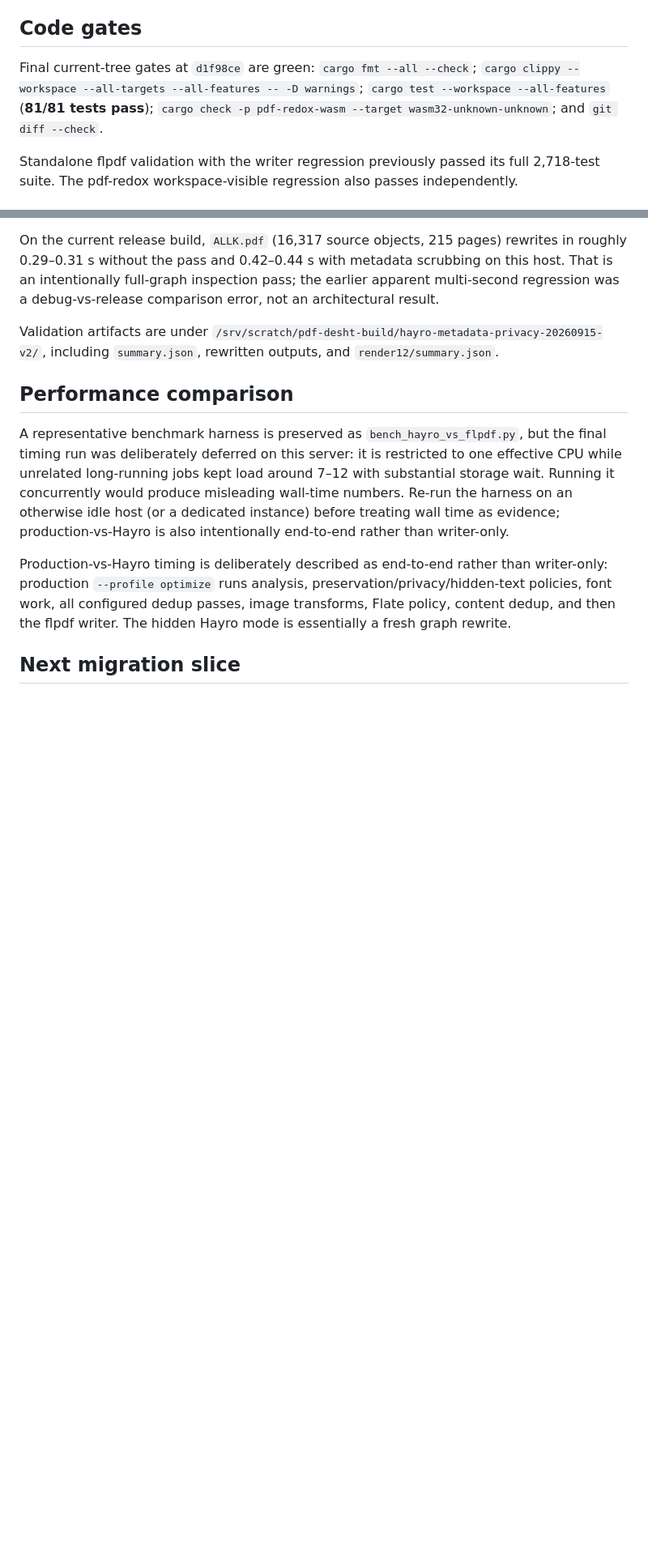
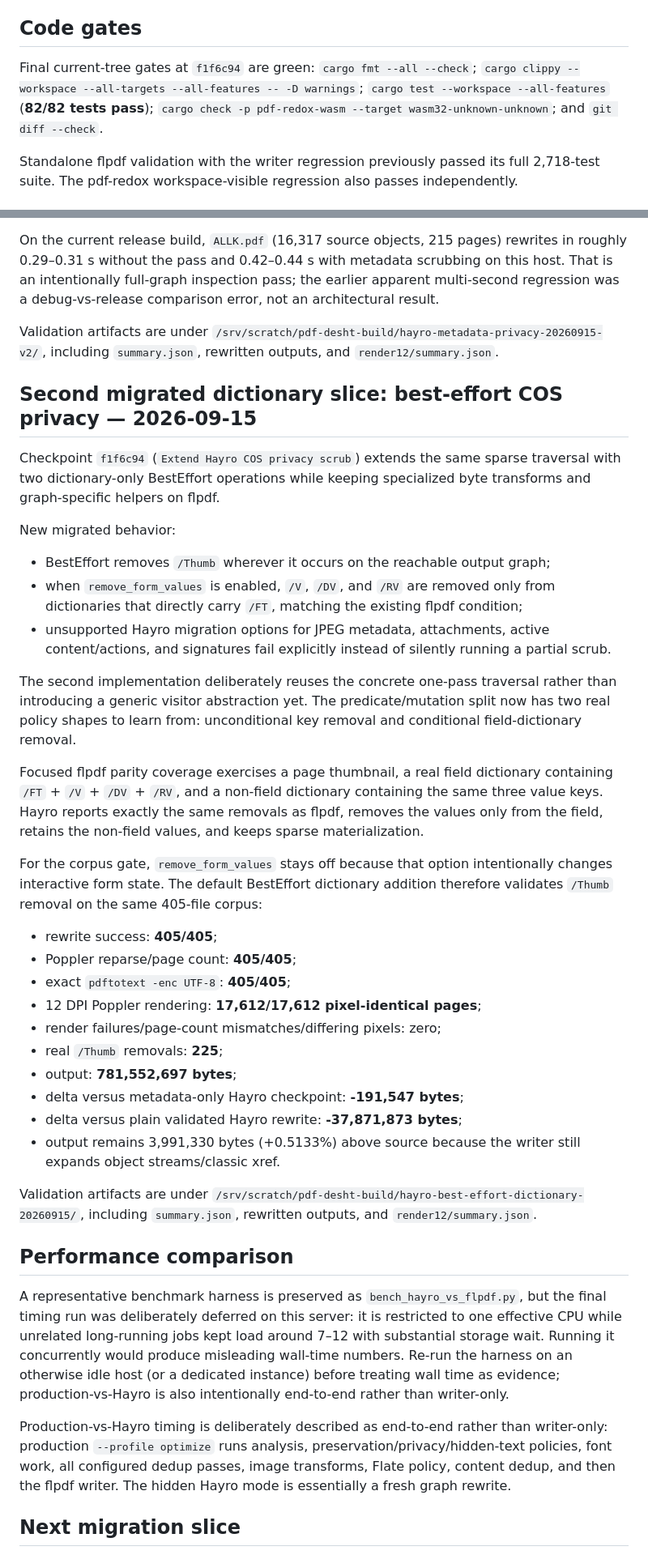
Before and after one commit to codeandsolder/pdf-redox, a Markdown page: docs/HAYRO_WRITER_VALIDATION_2026-09-14.md, 2 parts joined by grey strips. Shown at 81% size. Drawn GitHub-style; blank space fills up the shorter version.

Commit message:
Document second Hayro privacy slice

```diff
--- a/docs/HAYRO_WRITER_VALIDATION_2026-09-14.md
+++ b/docs/HAYRO_WRITER_VALIDATION_2026-09-14.md
@@ -69,7 +69,7 @@ The corrected all-case render harness includes both `.pdf` and `.PDF`: **405/405
 
 ## Code gates
 
-Final current-tree gates at `d1f98ce` are green: `cargo fmt --all --check`; `cargo clippy --workspace --all-targets --all-features -- -D warnings`; `cargo test --workspace --all-features` (**81/81 tests pass**); `cargo check -p pdf-redox-wasm --target wasm32-unknown-unknown`; and `git diff --check`.
+Final current-tree gates at `f1f6c94` are green: `cargo fmt --all --check`; `cargo clippy --workspace --all-targets --all-features -- -D warnings`; `cargo test --workspace --all-features` (**82/82 tests pass**); `cargo check -p pdf-redox-wasm --target wasm32-unknown-unknown`; and `git diff --check`.
 
 Standalone flpdf validation with the writer regression previously passed its full 2,718-test suite. The pdf-redox workspace-visible regression also passes independently.
 
@@ -124,6 +124,35 @@ On the current release build, `ALLK.pdf` (16,317 source objects, 215 pages) rewr
 
 Validation artifacts are under `/srv/scratch/pdf-desht-build/hayro-metadata-privacy-20260915-v2/`, including `summary.json`, rewritten outputs, and `render12/summary.json`.
 
+## Second migrated dictionary slice: best-effort COS privacy — 2026-09-15
+
+Checkpoint `f1f6c94` (`Extend Hayro COS privacy scrub`) extends the same sparse traversal with two dictionary-only BestEffort operations while keeping specialized byte transforms and graph-specific helpers on flpdf.
+
+New migrated behavior:
+
+- BestEffort removes `/Thumb` wherever it occurs on the reachable output graph;
+- when `remove_form_values` is enabled, `/V`, `/DV`, and `/RV` are removed only from dictionaries that directly carry `/FT`, matching the existing flpdf condition;
+- unsupported Hayro migration options for JPEG metadata, attachments, active content/actions, and signatures fail explicitly instead of silently running a partial scrub.
+
+The second implementation deliberately reuses the concrete one-pass traversal rather than introducing a generic visitor abstraction yet. The predicate/mutation split now has two real policy shapes to learn from: unconditional key removal and conditional field-dictionary removal.
+
+Focused flpdf parity coverage exercises a page thumbnail, a real field dictionary containing `/FT` + `/V` + `/DV` + `/RV`, and a non-field dictionary containing the same three value keys. Hayro reports exactly the same removals as flpdf, removes the values only from the field, retains the non-field values, and keeps sparse materialization.
+
+For the corpus gate, `remove_form_values` stays off because that option intentionally changes interactive form state. The default BestEffort dictionary addition therefore validates `/Thumb` removal on the same 405-file corpus:
+
+- rewrite success: **405/405**;
+- Poppler reparse/page count: **405/405**;
+- exact `pdftotext -enc UTF-8`: **405/405**;
+- 12 DPI Poppler rendering: **17,612/17,612 pixel-identical pages**;
+- render failures/page-count mismatches/differing pixels: zero;
+- real `/Thumb` removals: **225**;
+- output: **781,552,697 bytes**;
+- delta versus metadata-only Hayro checkpoint: **-191,547 bytes**;
+- delta versus plain validated Hayro rewrite: **-37,871,873 bytes**;
+- output remains 3,991,330 bytes (+0.5133%) above source because the writer still expands object streams/classic xref.
+
+Validation artifacts are under `/srv/scratch/pdf-desht-build/hayro-best-effort-dictionary-20260915/`, including `summary.json`, rewritten outputs, and `render12/summary.json`.
+
 ## Performance comparison
 
 A representative benchmark harness is preserved as `bench_hayro_vs_flpdf.py`, but the final timing run was deliberately deferred on this server: it is restricted to one effective CPU while unrelated long-running jobs kept load around 7–12 with substantial storage wait. Running it concurrently would produce misleading wall-time numbers. Re-run the harness on an otherwise idle host (or a dedicated instance) before treating wall time as evidence; production-vs-Hayro is also intentionally end-to-end rather than writer-only.
```
Also changed, not shown: other parts of docs/HAYRO_WRITER_VALIDATION_2026-09-14.md (+1 -1 lines), docs/THREAD_HANDOFF.md (+22 -6 lines).
